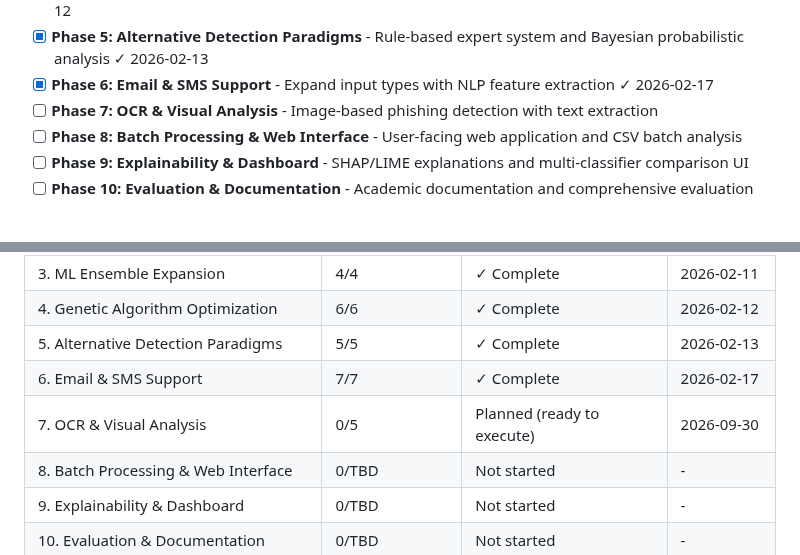
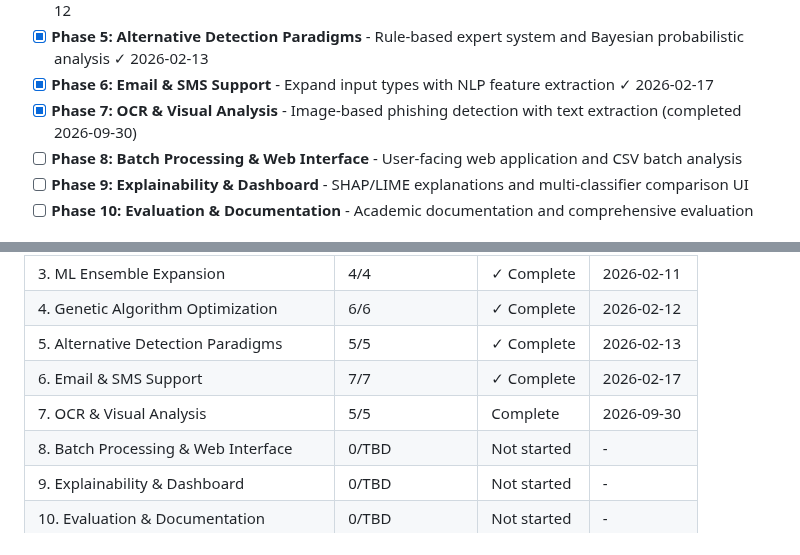
Before and after one commit to H4ck1nGPr13sT/phishguard, a Markdown page: .planning/ROADMAP.md, 2 parts joined by grey strips. Rendered like a GitHub page.

```diff
--- a/.planning/ROADMAP.md
+++ b/.planning/ROADMAP.md
@@ -18,7 +18,7 @@ Decimal phases appear between their surrounding integers in numeric order.
 - [x] **Phase 4: Genetic Algorithm Optimization** - Hyperparameter tuning and model versioning ✓ 2026-02-12
 - [x] **Phase 5: Alternative Detection Paradigms** - Rule-based expert system and Bayesian probabilistic analysis ✓ 2026-02-13
 - [x] **Phase 6: Email & SMS Support** - Expand input types with NLP feature extraction ✓ 2026-02-17
-- [ ] **Phase 7: OCR & Visual Analysis** - Image-based phishing detection with text extraction
+- [x] **Phase 7: OCR & Visual Analysis** - Image-based phishing detection with text extraction (completed 2026-09-30)
 - [ ] **Phase 8: Batch Processing & Web Interface** - User-facing web application and CSV batch analysis
 - [ ] **Phase 9: Explainability & Dashboard** - SHAP/LIME explanations and multi-classifier comparison UI
 - [ ] **Phase 10: Evaluation & Documentation** - Academic documentation and comprehensive evaluation
@@ -257,7 +257,7 @@ Phases execute in numeric order: 1 → 2 → 3 → 4 → 5 → 6 → 7 → 8 →
 | 4. Genetic Algorithm Optimization | 6/6 | ✓ Complete | 2026-02-12 |
 | 5. Alternative Detection Paradigms | 5/5 | ✓ Complete | 2026-02-13 |
 | 6. Email & SMS Support | 7/7 | ✓ Complete | 2026-02-17 |
-| 7. OCR & Visual Analysis | 0/5 | Planned (ready to execute) | 2026-09-30 |
+| 7. OCR & Visual Analysis | 5/5 | Complete   | 2026-09-30 |
 | 8. Batch Processing & Web Interface | 0/TBD | Not started | - |
 | 9. Explainability & Dashboard | 0/TBD | Not started | - |
 | 10. Evaluation & Documentation | 0/TBD | Not started | - |
```
Also changed, not shown: other parts of .planning/ROADMAP.md (+5 -5 lines), .planning/STATE.md (+9 -9 lines), 1 other file.
